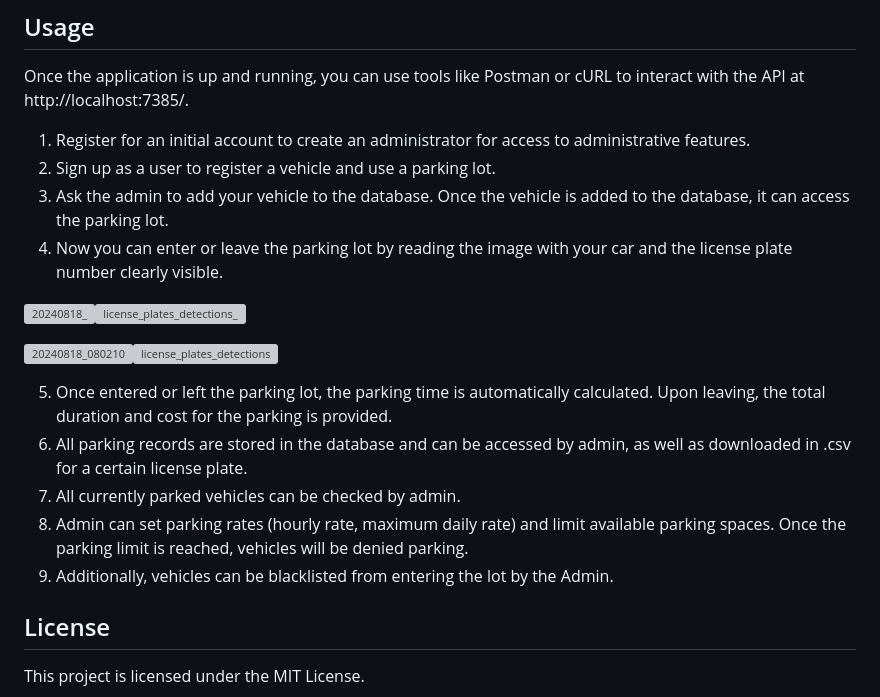
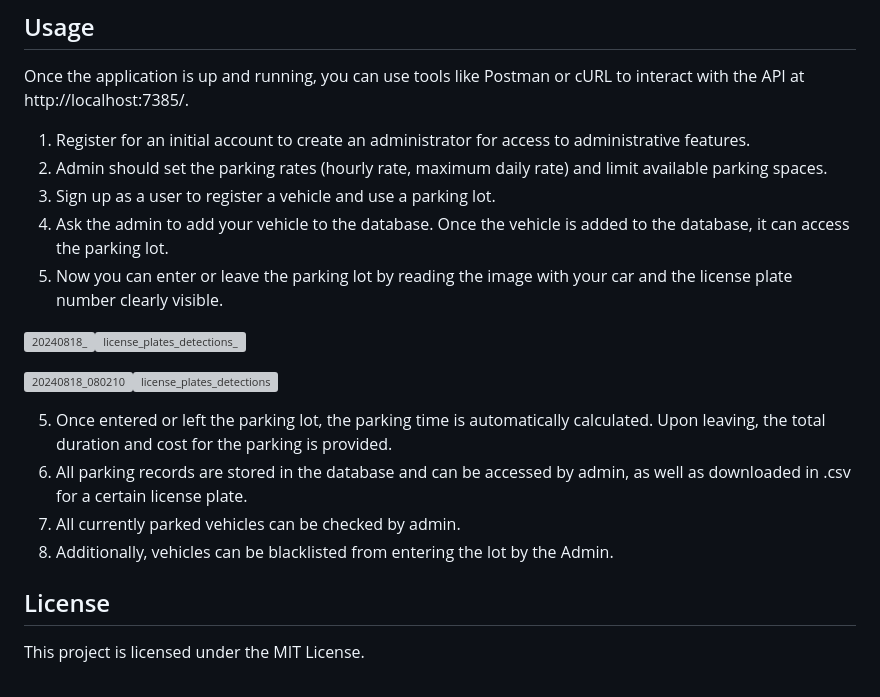
Before and after one commit to rnebesnyuk/DataScienceProject, a Markdown page: README.md, the part around the change. Drawn GitHub-style; grey boxes are pictures that could not be loaded.

```diff
--- a/README.md
+++ b/README.md
@@ -120,9 +120,10 @@ PARKING-MANAGEMENT offers the following key features:
 Once the application is up and running, you can use tools like Postman or cURL to interact with the API at http://localhost:7385/.
 
 1. Register for an initial account to create an administrator for access to administrative features.
-2. Sign up as a user to register a vehicle and use a parking lot.
-3. Ask the admin to add your vehicle to the database. Once the vehicle is added to the database, it can access the parking lot.
-4. Now you can enter or leave the parking lot by reading the image with your car and the license plate number clearly visible.
+2. Admin should set the parking rates (hourly rate, maximum daily rate) and limit available parking spaces.
+3. Sign up as a user to register a vehicle and use a parking lot.
+4. Ask the admin to add your vehicle to the database. Once the vehicle is added to the database, it can access the parking lot.
+5. Now you can enter or leave the parking lot by reading the image with your car and the license plate number clearly visible.
 
 <img src="https://github.com/user-attachments/assets/2f5f1066-ef4a-4b85-9e1c-c44819522ebb" alt="20240818_" width="500" height="375" /><img src="https://github.com/user-attachments/assets/122e53da-8070-4347-a9fb-7a1b94ae1cfb" alt="license_plates_detections_" width="500" height="375" />
 
@@ -131,8 +132,7 @@ Once the application is up and running, you can use tools like Postman or cURL t
 5. Once entered or left the parking lot, the parking time is automatically calculated. Upon leaving, the total duration and cost for the parking is provided.
 6. All parking records are stored in the database and can be accessed by admin, as well as downloaded in .csv for a certain license plate.
 7. All currently parked vehicles can be checked by admin.
-8. Admin can set parking rates (hourly rate, maximum daily rate) and limit available parking spaces. Once the parking limit is reached, vehicles will be denied parking.
-9. Additionally, vehicles can be blacklisted from entering the lot by the Admin.
+8. Additionally, vehicles can be blacklisted from entering the lot by the Admin.
 
 ## License
 
```
